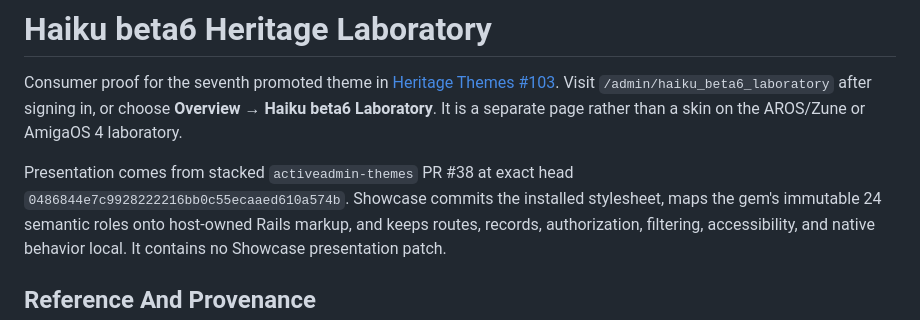
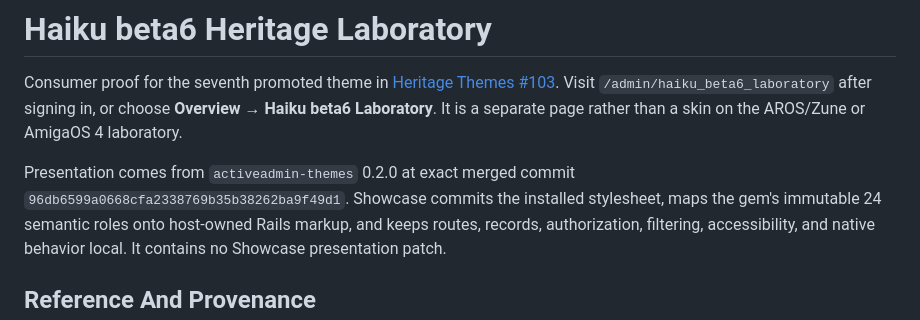
Before and after one commit to scarver2/activeadmin-react-showcase, a Markdown page: docs/heritage-haiku-beta6.md, the part around the change printed below. Rendered like a GitHub page.

```diff
--- a/docs/heritage-haiku-beta6.md
+++ b/docs/heritage-haiku-beta6.md
@@ -7,8 +7,8 @@ Visit `/admin/haiku_beta6_laboratory` after signing in, or choose **Overview →
 Haiku beta6 Laboratory**. It is a separate page rather than a skin on the AROS/Zune
 or AmigaOS 4 laboratory.
 
-Presentation comes from stacked `activeadmin-themes` PR #38 at exact head
-`0486844e7c9928222216bb0c55ecaaed610a574b`. Showcase commits the installed
+Presentation comes from `activeadmin-themes` 0.2.0 at exact merged commit
+`96db6599a0668cfa2338769b35b38262ba9f49d1`. Showcase commits the installed
 stylesheet, maps the gem's immutable 24 semantic roles onto host-owned Rails
 markup, and keeps routes, records, authorization, filtering, accessibility, and
 native behavior local. It contains no Showcase presentation patch.
```
Also changed, not shown: other parts of docs/heritage-haiku-beta6.md (+7 -6 lines), docs/screenshots/haiku-beta6-1440.png, docs/screenshots/haiku-beta6-390.png.
